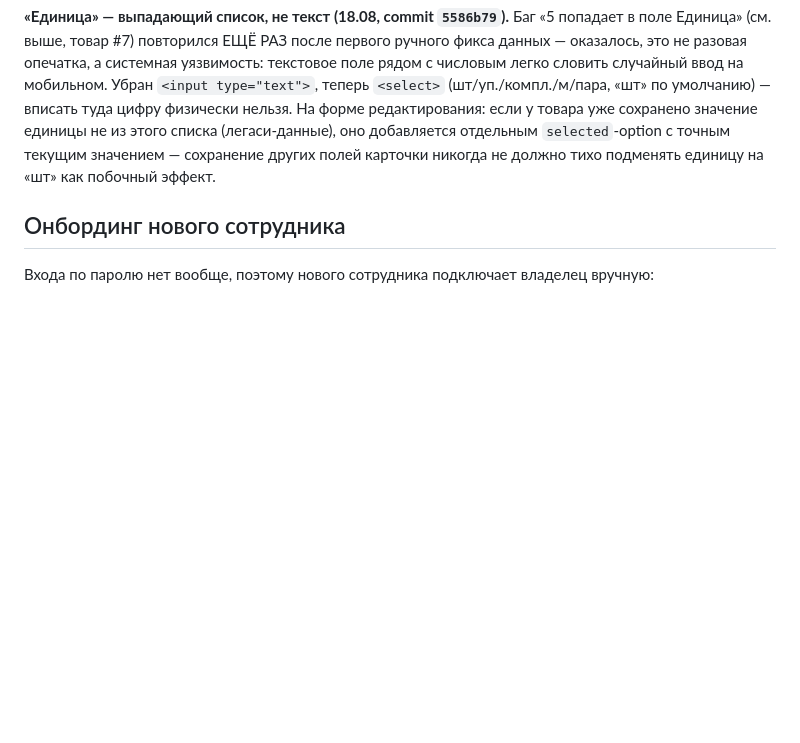
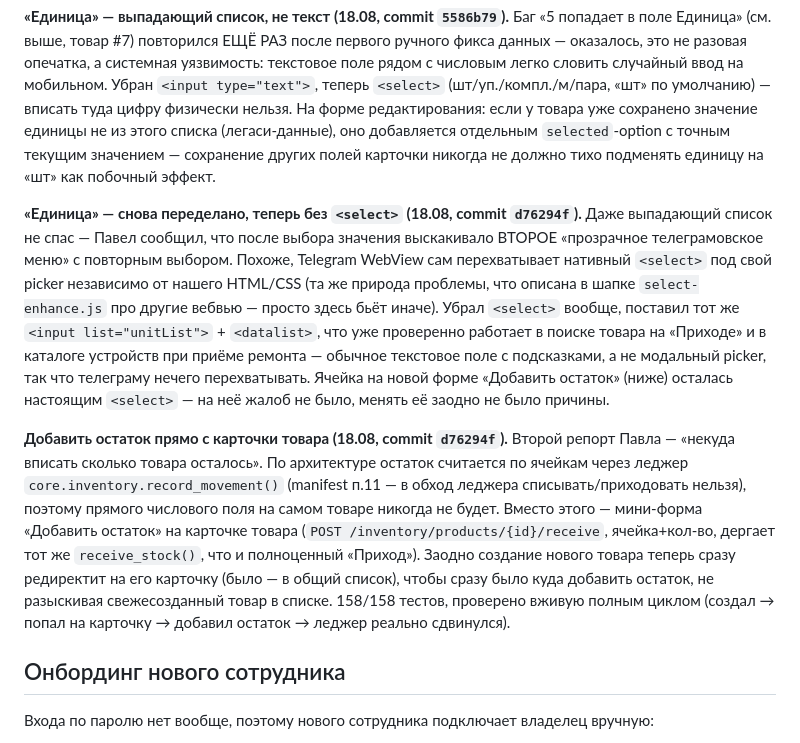
Before and after one commit to Lizard-hoppers/srm-shop-rem, a Markdown page: OPERATIONS.md, the part around the change. GitHub-like rendering; blank space fills up the shorter version.

Commit message:
Document datalist-unit and quick-add-stock fixes in OPERATIONS.md

```diff
--- a/OPERATIONS.md
+++ b/OPERATIONS.md
@@ -279,6 +279,34 @@ OpenAI vision, другой промпт) → JSON `{name, sku}`, автозап
 сохранение других полей карточки никогда не должно тихо подменять
 единицу на «шт» как побочный эффект.
 
+**«Единица» — снова переделано, теперь без `<select>` (18.08, commit
+`d76294f`).** Даже выпадающий список не спас — Павел сообщил, что после
+выбора значения выскакивало ВТОРОЕ «прозрачное телеграмовское меню» с
+повторным выбором. Похоже, Telegram WebView сам перехватывает нативный
+`<select>` под свой picker независимо от нашего HTML/CSS (та же природа
+проблемы, что описана в шапке `select-enhance.js` про другие вебвью —
+просто здесь бьёт иначе). Убрал `<select>` вообще, поставил тот же
+`<input list="unitList">` + `<datalist>`, что уже проверенно работает в
+поиске товара на «Приходе» и в каталоге устройств при приёме ремонта —
+обычное текстовое поле с подсказками, а не модальный picker, так что
+телеграму нечего перехватывать. Ячейка на новой форме «Добавить остаток»
+(ниже) осталась настоящим `<select>` — на неё жалоб не было, менять её
+заодно не было причины.
+
+**Добавить остаток прямо с карточки товара (18.08, commit `d76294f`).**
+Второй репорт Павла — «некуда вписать сколько товара осталось». По
+архитектуре остаток считается по ячейкам через леджер
+`core.inventory.record_movement()` (manifest п.11 — в обход леджера
+списывать/приходовать нельзя), поэтому прямого числового поля на самом
+товаре никогда не будет. Вместо этого — мини-форма «Добавить остаток» на
+карточке товара (`POST /inventory/products/{id}/receive`, ячейка+кол-во,
+дергает тот же `receive_stock()`, что и полноценный «Приход»). Заодно
+создание нового товара теперь сразу редиректит на его карточку (было — в
+общий список), чтобы сразу было куда добавить остаток, не разыскивая
+свежесозданный товар в списке. 158/158 тестов, проверено вживую полным
+циклом (создал → попал на карточку → добавил остаток → леджер реально
+сдвинулся).
+
 ## Онбординг нового сотрудника
 
 Входа по паролю нет вообще, поэтому нового сотрудника подключает владелец
```
